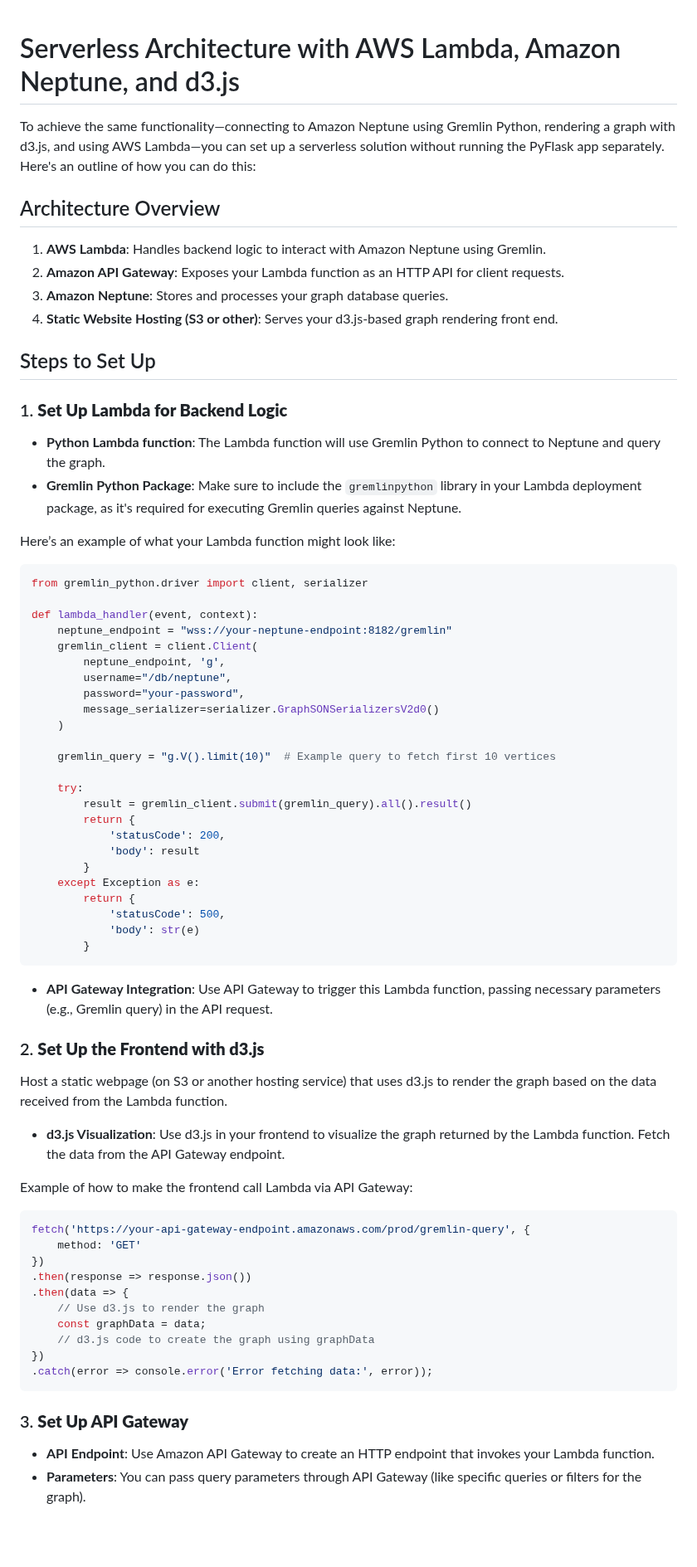
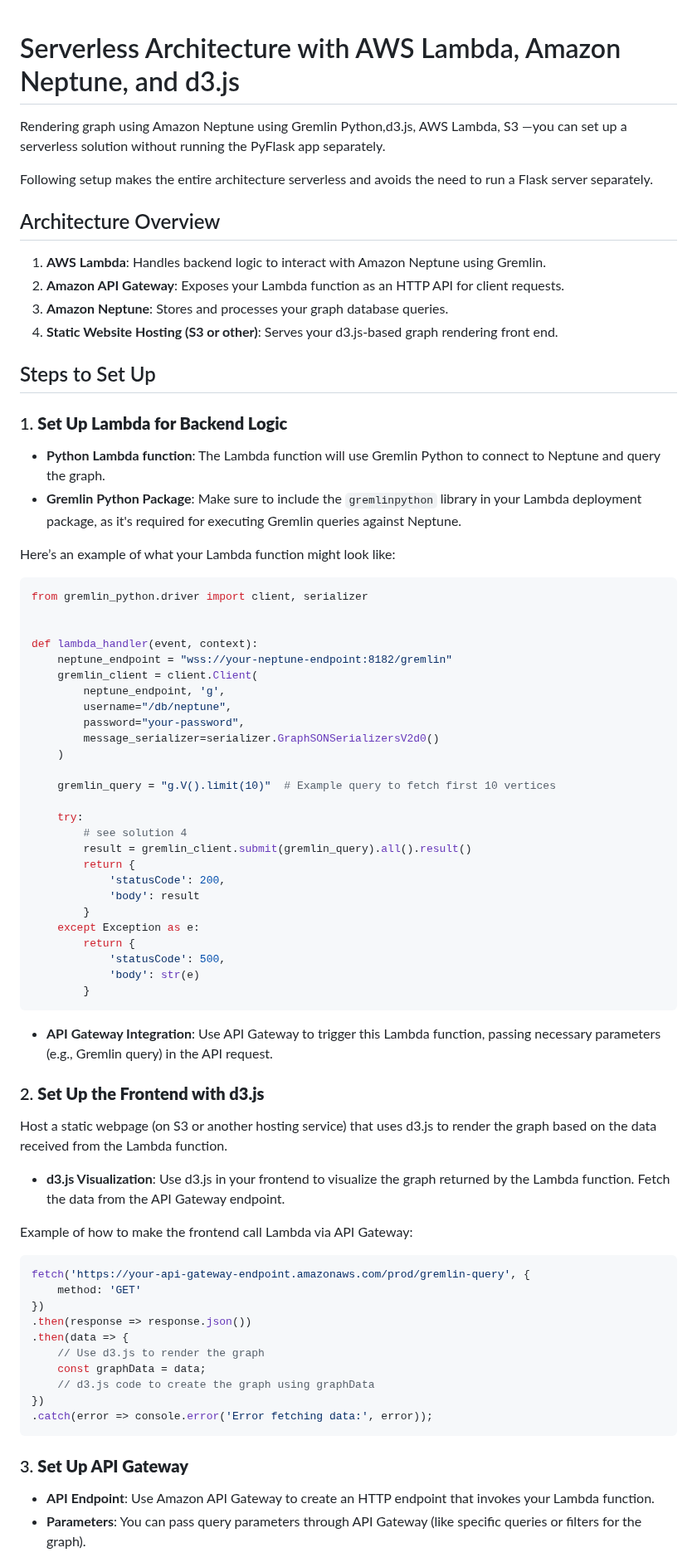
Before and after one commit to paramraghavan/graphDB, a Markdown page: poc/questions/solution6_serverless_neptune_lambda_d3.md, the part around one of its changes. Shown at 83% size. Drawn GitHub-style; blank space fills up the shorter version.

````diff
--- a/poc/questions/solution6_serverless_neptune_lambda_d3.md
+++ b/poc/questions/solution6_serverless_neptune_lambda_d3.md
@@ -1,10 +1,11 @@
-
 # Serverless Architecture with AWS Lambda, Amazon Neptune, and d3.js
 
-To achieve the same functionality—connecting to Amazon Neptune using Gremlin Python, rendering a graph with d3.js, and using AWS Lambda—you can set up a serverless solution without running the PyFlask app separately. Here's an outline of how you can do this:
+Rendering graph using Amazon Neptune using Gremlin Python,d3.js, AWS Lambda, S3 —you can set up a serverless
+solution without running the PyFlask app separately.
+
+Following  setup makes the entire architecture serverless and avoids the need to run a Flask server separately.
 
 ## Architecture Overview
-
 1. **AWS Lambda**: Handles backend logic to interact with Amazon Neptune using Gremlin.
 2. **Amazon API Gateway**: Exposes your Lambda function as an HTTP API for client requests.
 3. **Amazon Neptune**: Stores and processes your graph database queries.
@@ -15,12 +16,14 @@ To achieve the same functionality—connecting to Amazon Neptune using Gremlin P
 ### 1. **Set Up Lambda for Backend Logic**
 
 - **Python Lambda function**: The Lambda function will use Gremlin Python to connect to Neptune and query the graph.
-- **Gremlin Python Package**: Make sure to include the `gremlinpython` library in your Lambda deployment package, as it's required for executing Gremlin queries against Neptune.
+- **Gremlin Python Package**: Make sure to include the `gremlinpython` library in your Lambda deployment package, as
+  it's required for executing Gremlin queries against Neptune.
 
 Here’s an example of what your Lambda function might look like:
 
 ```python
 from gremlin_python.driver import client, serializer
+
 
 def lambda_handler(event, context):
     neptune_endpoint = "wss://your-neptune-endpoint:8182/gremlin"
@@ -34,6 +37,7 @@ def lambda_handler(event, context):
     gremlin_query = "g.V().limit(10)"  # Example query to fetch first 10 vertices
 
     try:
+        # see solution 4
         result = gremlin_client.submit(gremlin_query).all().result()
         return {
             'statusCode': 200,
@@ -46,13 +50,15 @@ def lambda_handler(event, context):
         }
 ```
 
-- **API Gateway Integration**: Use API Gateway to trigger this Lambda function, passing necessary parameters (e.g., Gremlin query) in the API request.
+- **API Gateway Integration**: Use API Gateway to trigger this Lambda function, passing necessary parameters (e.g.,
+  Gremlin query) in the API request.
 
 ### 2. **Set Up the Frontend with d3.js**
+Host a static webpage (on S3 or another hosting service) that uses d3.js to render the graph based on the data received
+from the Lambda function.
 
-Host a static webpage (on S3 or another hosting service) that uses d3.js to render the graph based on the data received from the Lambda function.
-
-- **d3.js Visualization**: Use d3.js in your frontend to visualize the graph returned by the Lambda function. Fetch the data from the API Gateway endpoint.
+- **d3.js Visualization**: Use d3.js in your frontend to visualize the graph returned by the Lambda function. Fetch the
+  data from the API Gateway endpoint.
 
 Example of how to make the frontend call Lambda via API Gateway:
 
@@ -70,7 +76,6 @@ fetch('https://your-api-gateway-endpoint.amazonaws.com/prod/gremlin-query', {
 ```
 
 ### 3. **Set Up API Gateway**
-
 - **API Endpoint**: Use Amazon API Gateway to create an HTTP endpoint that invokes your Lambda function.
 - **Parameters**: You can pass query parameters through API Gateway (like specific queries or filters for the graph).
 
````
Also changed, not shown: other parts of poc/questions/solution6_serverless_neptune_lambda_d3.md (+12 -11 lines).
